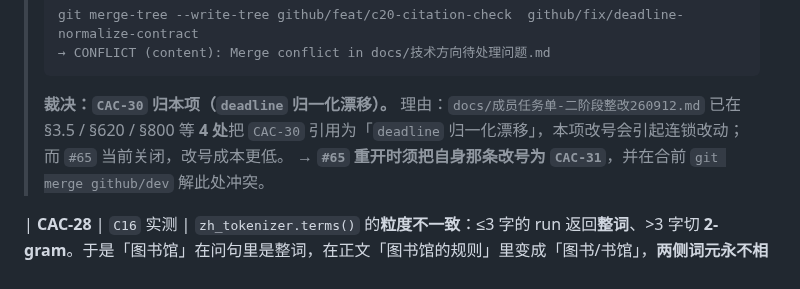
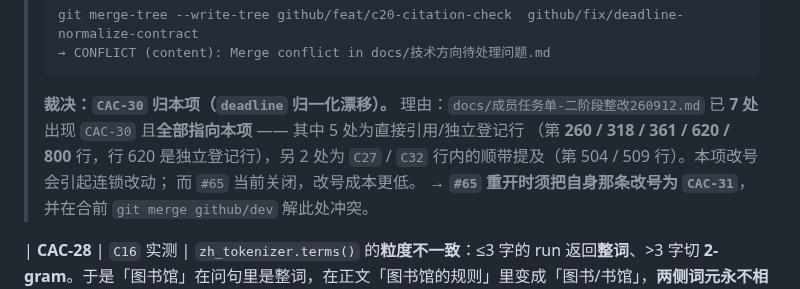
Before and after one commit to asuperj1/xiaojietong-project, a Markdown page: docs/技术方向待处理问题.md, the part around the change. GitHub-like rendering.

Commit message:
docs(task): 更正 CAC-30 占号裁决里的引用处数（4 处 → 7 处）
自查发现上一条提交的表述不准，改前核实后更正：
- 原文写「§3.5 / §620 / §800 等 4 处」—— 把**行号写成了 §节号**，且处数不对
- 实测 docs/成员任务单-二阶段整改260912.md 中 CAC-30 共出现 **7 处**：
  5 处直接引用/独立登记（行 260 / 318 / 361 / 620 / 800）
  + 2 处 C27 / C32 行内的顺带提及（行 504 / 509）

同时复核了写入文档的那条复现命令仍然成立：
  git merge-tree --write-tree github/feat/c20-citation-check \
                         github/fix/deadline-normalize-contract
  → CONFLICT (content): Merge conflict in docs/技术方向待处理问题.md

Co-Authored-By: Claude <noreply@anthropic.com>

````diff
--- a/docs/技术方向待处理问题.md
+++ b/docs/技术方向待处理问题.md
@@ -69,7 +69,9 @@
 > → CONFLICT (content): Merge conflict in docs/技术方向待处理问题.md
 > ```
 > **裁决：`CAC-30` 归本项（`deadline` 归一化漂移）。** 理由：`docs/成员任务单-二阶段整改260912.md`
-> 已在 §3.5 / §620 / §800 等 **4 处**把 `CAC-30` 引用为「`deadline` 归一化漂移」，本项改号会引起连锁改动；
+> 已 **7 处**出现 `CAC-30` 且**全部指向本项** —— 其中 5 处为直接引用/独立登记行
+> （第 **260 / 318 / 361 / 620 / 800** 行，行 620 是独立登记行），另 2 处为 `C27` / `C32`
+> 行内的顺带提及（第 504 / 509 行）。本项改号会引起连锁改动；
 > 而 `#65` 当前关闭，改号成本更低。
 > **→ `#65` 重开时须把自身那条改号为 `CAC-31`**，并在合前 `git merge github/dev` 解此处冲突。
 
````
